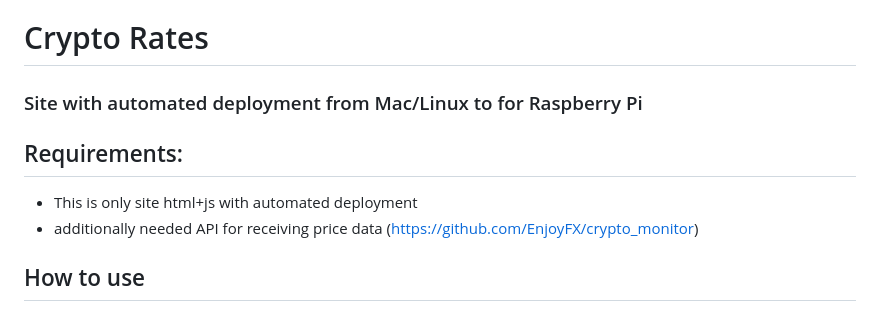
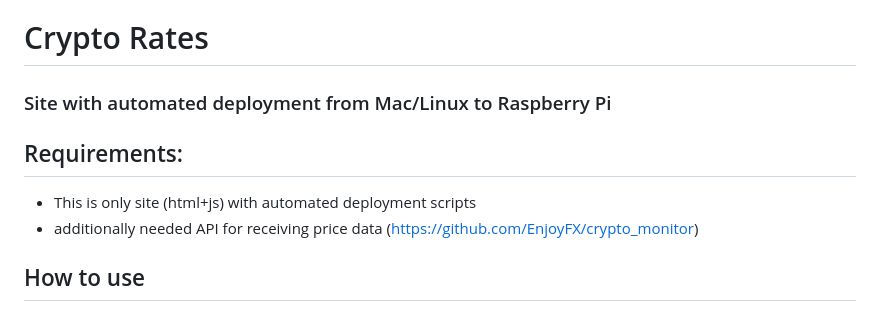
Before and after one commit to EnjoyFX/Crypto_Rates, a Markdown page: README.md, the part around the change. GitHub-like rendering.

Commit message:
fixed typo in README.md

```diff
--- a/README.md
+++ b/README.md
@@ -1,8 +1,8 @@
 # Crypto Rates
-### Site with automated deployment from Mac/Linux to for Raspberry Pi
+### Site with automated deployment from Mac/Linux to Raspberry Pi
 
 ## Requirements:
-* This is only site html+js with automated deployment
+* This is only site (html+js) with automated deployment scripts
 * additionally needed API for receiving price data (https://github.com/EnjoyFX/crypto_monitor)
 ## How to use
 * Create .env file with variables and place it to project dir.
```
